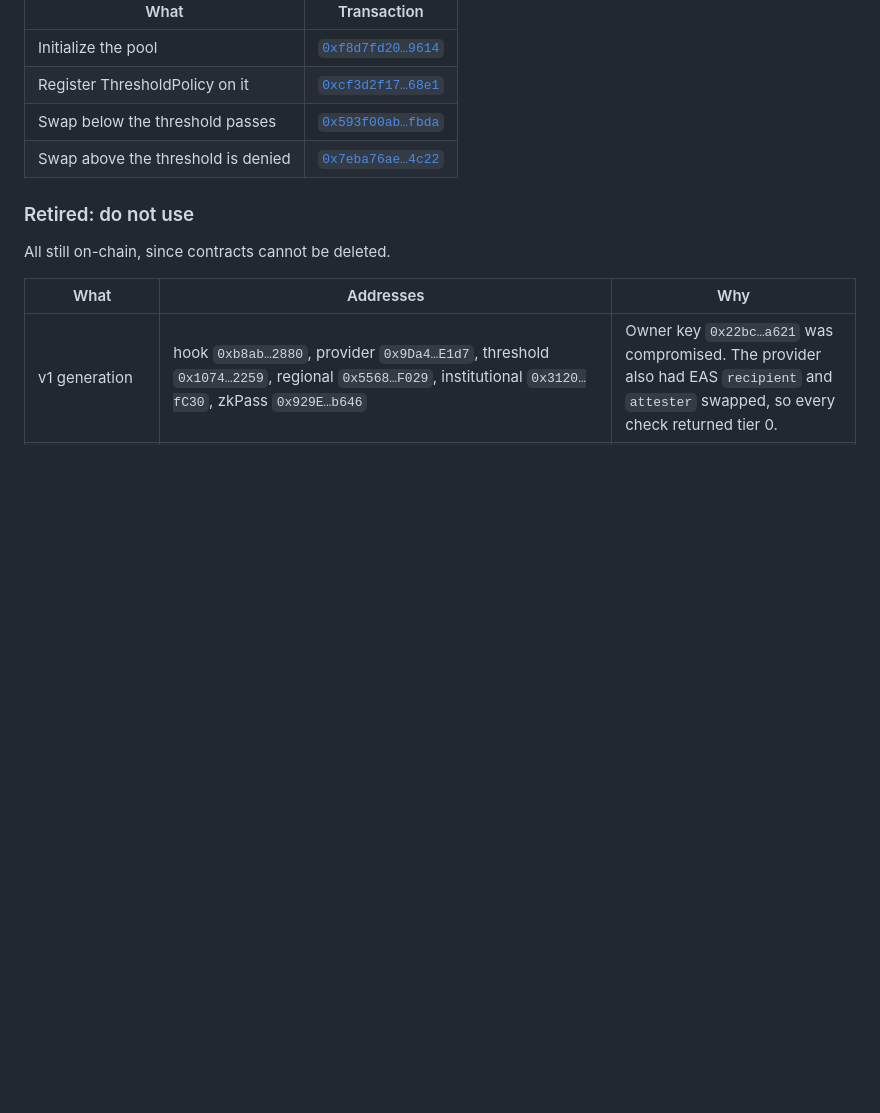
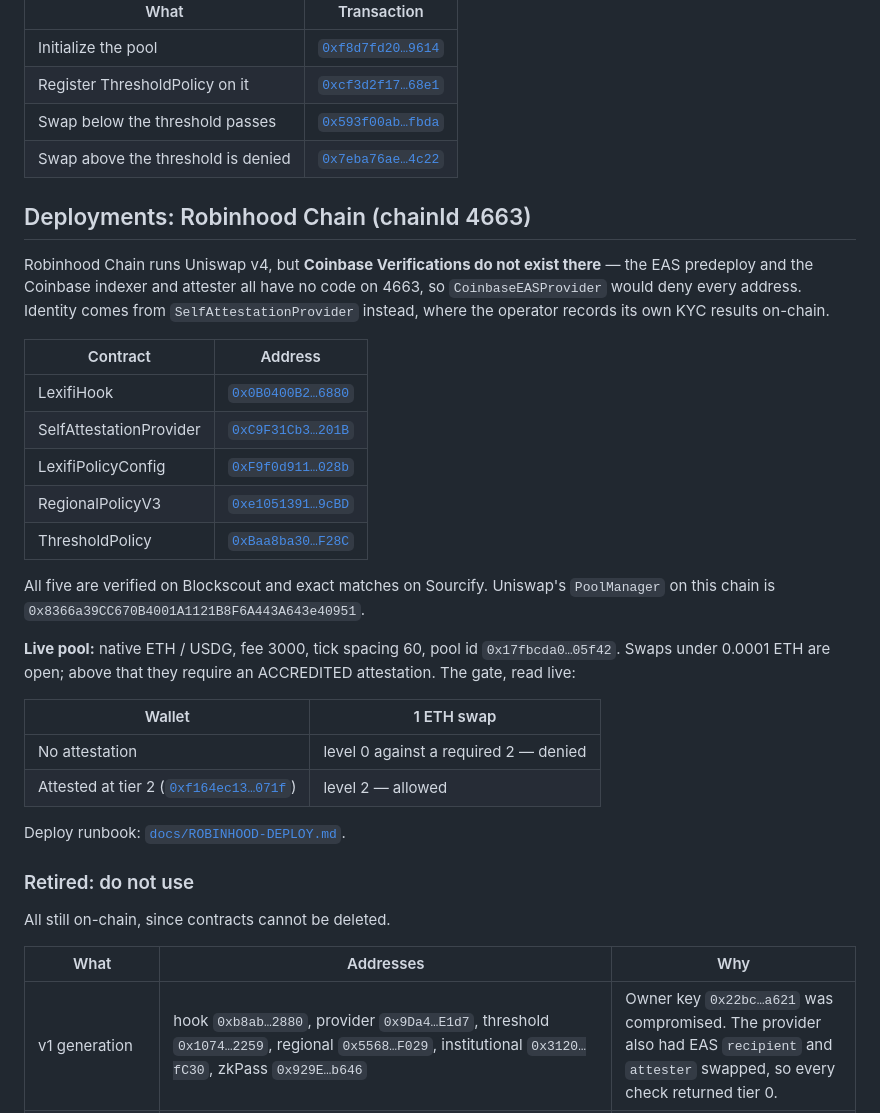
Before and after one commit to Gomathi1806/lexifi-contracts, a Markdown page: README.md, the part around the change. Rendered like a GitHub page; blank space fills up the shorter version.

Commit message:
docs: README section for the Robinhood Chain deployment

```diff
--- a/README.md
+++ b/README.md
@@ -123,6 +123,35 @@ ETH/TestToken pool on ThresholdPolicy with `noKycLimit = 0.0001 ETH`.
 | Swap below the threshold passes | [`0x593f00ab…fbda`](https://basescan.org/tx/0x593f00ab2d229683caaecc1adf3fd659e2249e6c1a6b16681a4b93d09cb3fbda) |
 | Swap above the threshold is denied | [`0x7eba76ae…4c22`](https://basescan.org/tx/0x7eba76aedf5e540fdc3d31419537ebedd9c5cd951a36e59c6364758a85f44c22) |
 
+## Deployments: Robinhood Chain (chainId 4663)
+
+Robinhood Chain runs Uniswap v4, but **Coinbase Verifications do not exist there** — the EAS
+predeploy and the Coinbase indexer and attester all have no code on 4663, so `CoinbaseEASProvider`
+would deny every address. Identity comes from `SelfAttestationProvider` instead, where the operator
+records its own KYC results on-chain.
+
+| Contract | Address |
+|---|---|
+| LexifiHook | [`0x0B0400B2…6880`](https://robinhoodchain.blockscout.com/address/0x0B0400B268045Aa7E3B3ca18c1e1774f6C076880) |
+| SelfAttestationProvider | [`0xC9F31Cb3…201B`](https://robinhoodchain.blockscout.com/address/0xC9F31Cb33BEC349691E11A6C62B1428C3c7C201B) |
+| LexifiPolicyConfig | [`0xF9f0d911…028b`](https://robinhoodchain.blockscout.com/address/0xF9f0d91100C86Acb6b6A56F17014CF03A53a028b) |
+| RegionalPolicyV3 | [`0xe1051391…9cBD`](https://robinhoodchain.blockscout.com/address/0xe1051391f608D0EeBE9FCF57DB96e087c7fd9cBD) |
+| ThresholdPolicy | [`0xBaa8ba30…F28C`](https://robinhoodchain.blockscout.com/address/0xBaa8ba3000Ee1087B0B52937078F4D4f146dF28C) |
+
+All five are verified on Blockscout and exact matches on Sourcify. Uniswap's `PoolManager` on this
+chain is `0x8366a39CC670B4001A1121B8F6A443A643e40951`.
+
+**Live pool:** native ETH / USDG, fee 3000, tick spacing 60, pool id
+`0x17fbcda0…05f42`. Swaps under 0.0001 ETH are open; above that they require an ACCREDITED
+attestation. The gate, read live:
+
+| Wallet | 1 ETH swap |
+|---|---|
+| No attestation | level 0 against a required 2 — denied |
+| Attested at tier 2 ([`0xf164ec13…071f`](https://robinhoodchain.blockscout.com/tx/0xf164ec13819e0e913e95b1a086ba2243a295092ff21768bb47c69149391f071f)) | level 2 — allowed |
+
+Deploy runbook: [`docs/ROBINHOOD-DEPLOY.md`](docs/ROBINHOOD-DEPLOY.md).
+
 ### Retired: do not use
 
 All still on-chain, since contracts cannot be deleted.
```
